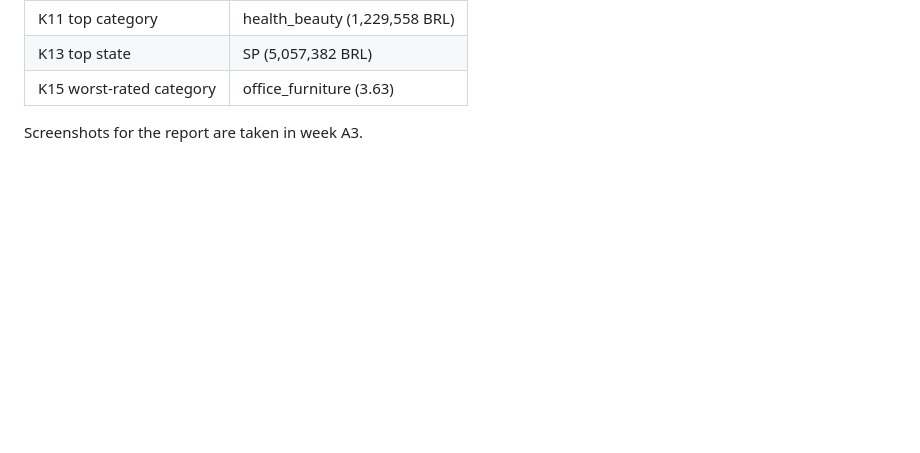
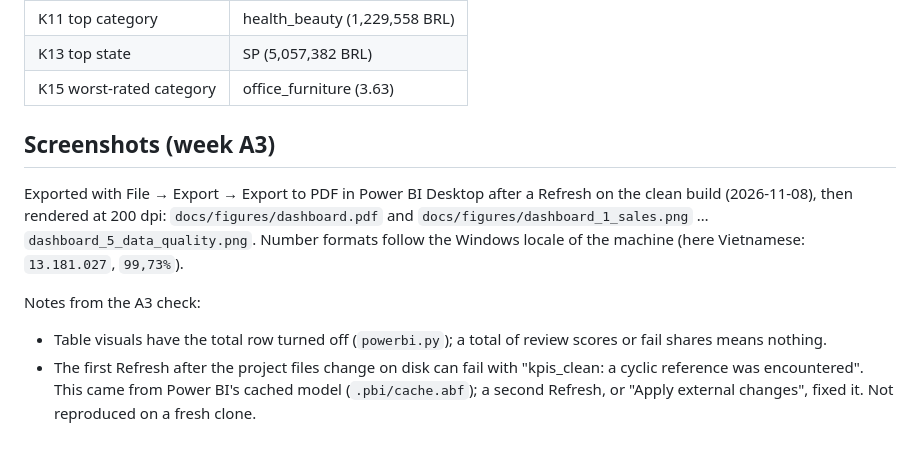
Before and after one commit to lini1907/pre_internship, a Markdown page: docs/dashboard.md, the part around the change. Rendered like a GitHub page; blank space fills up the shorter version.

```diff
--- a/docs/dashboard.md
+++ b/docs/dashboard.md
@@ -64,4 +64,17 @@ Page 5 links Stage A to Stage B: it shows the clean baseline that Stage B compar
 | K13 top state | SP (5,057,382 BRL) |
 | K15 worst-rated category | office_furniture (3.63) |
 
-Screenshots for the report are taken in week A3.
+## Screenshots (week A3)
+
+Exported with File → Export → Export to PDF in Power BI Desktop after a Refresh on the clean
+build (2026-11-08), then rendered at 200 dpi: `docs/figures/dashboard.pdf` and
+`docs/figures/dashboard_1_sales.png` … `dashboard_5_data_quality.png`. Number formats follow
+the Windows locale of the machine (here Vietnamese: `13.181.027`, `99,73%`).
+
+Notes from the A3 check:
+
+- Table visuals have the total row turned off (`powerbi.py`); a total of review scores or
+  fail shares means nothing.
+- The first Refresh after the project files change on disk can fail with "kpis_clean: a cyclic
+  reference was encountered". This came from Power BI's cached model (`.pbi/cache.abf`); a second
+  Refresh, or "Apply external changes", fixed it. Not reproduced on a fresh clone.
```
Also changed, not shown: README.md (+31 -5 lines), docs/figures/dashboard_1_sales.png (added), docs/figures/dashboard_2_delivery.png (added), docs/figures/dashboard_3_satisfaction.png (added), docs/figures/dashboard_4_customers.png (added), docs/figures/dashboard_5_data_quality.png (added), 10 other files.
